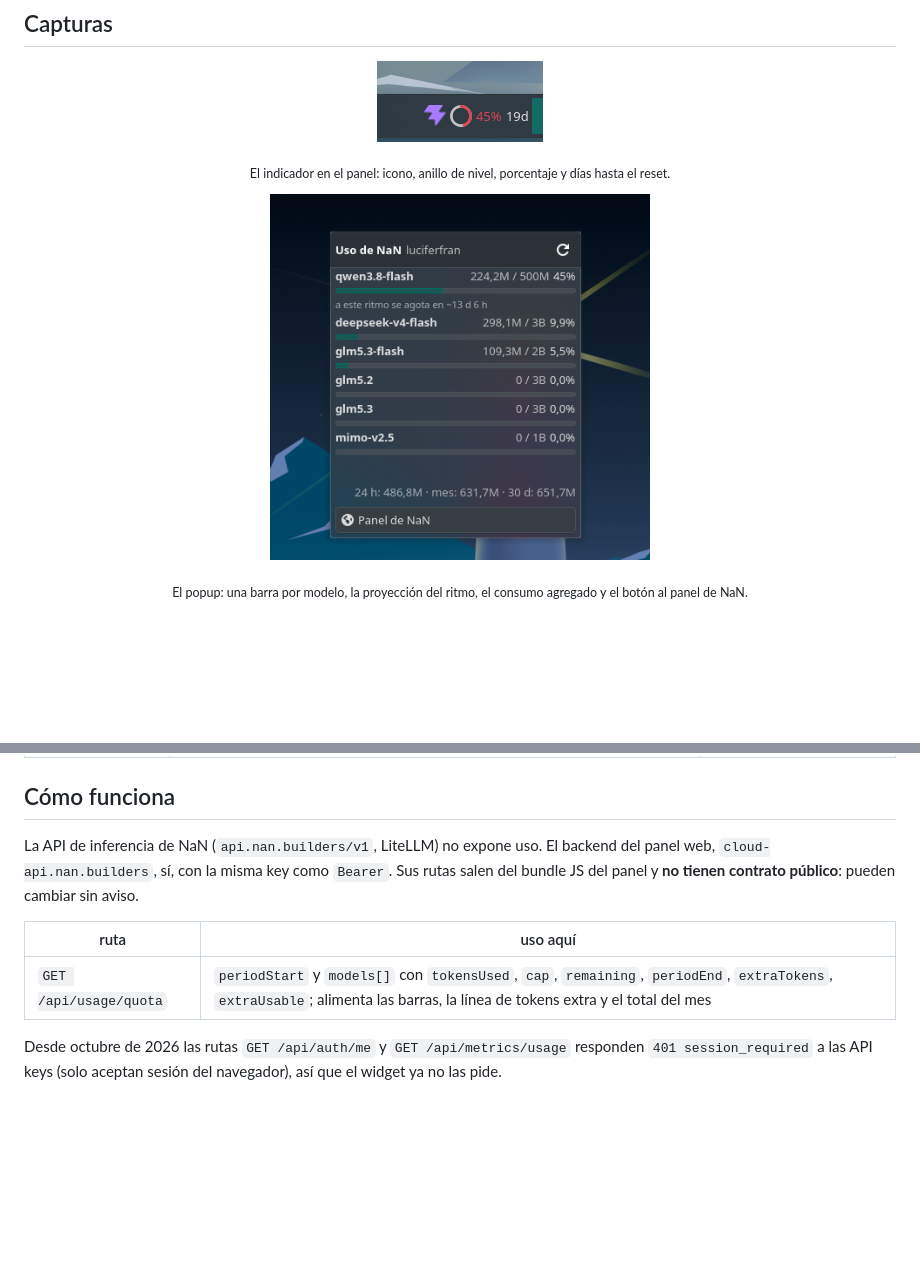
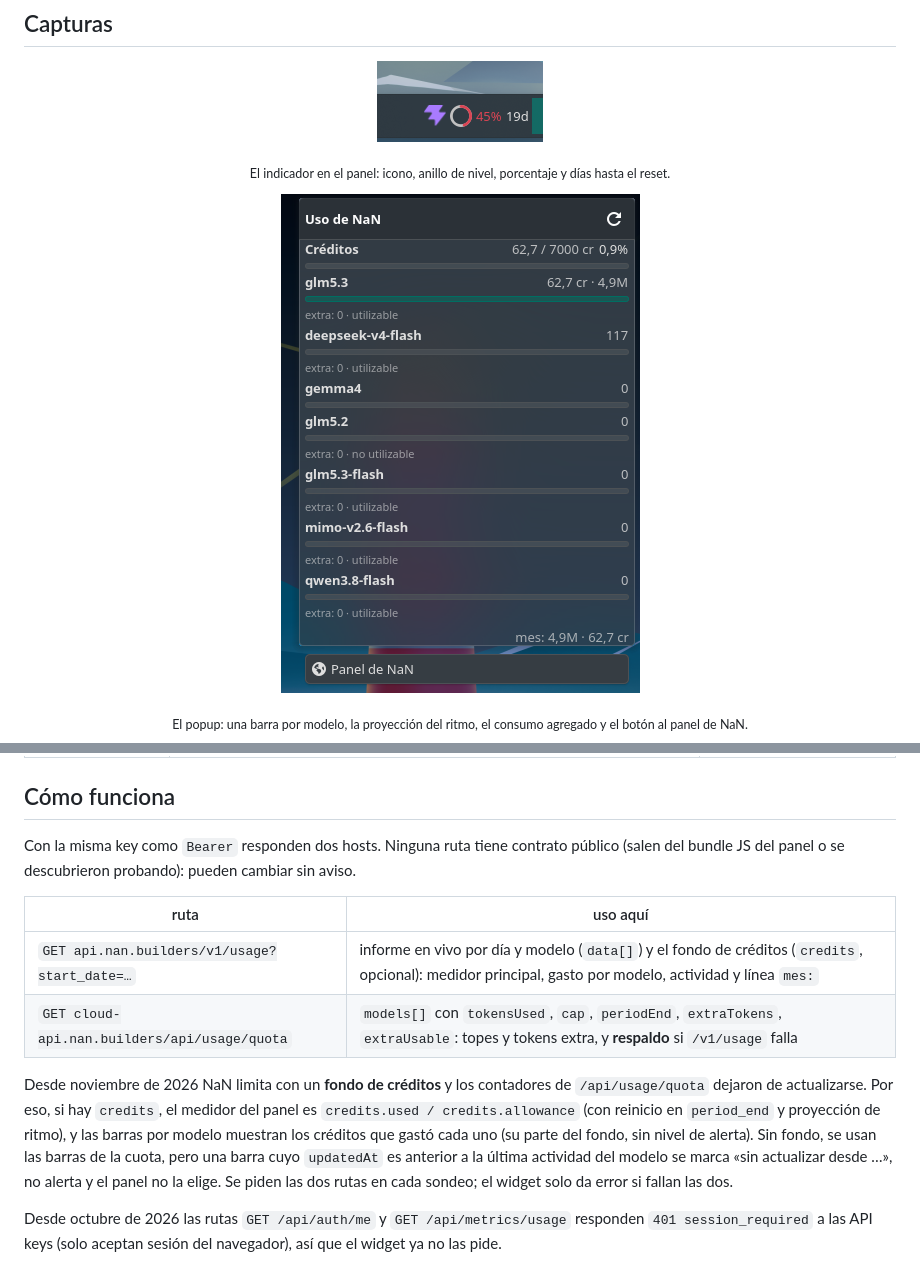
Before and after one commit to luciferfran/kde-nan-usage, a Markdown page: README.md, 2 parts joined by grey strips. Rendered like a GitHub page; pictures changed too: screenshots/popup.png; blank space fills up the shorter version.

Commit message:
docs: explain the credit fund and refresh the popup screenshot
Refs #1

```diff
--- a/README.md
+++ b/README.md
@@ -24,7 +24,7 @@ ritmo de consumo y el total del mes.
 <p align="center"><sub>El indicador en el panel: icono, anillo de nivel, porcentaje y días hasta el reset.</sub></p>
 
 <p align="center">
-  <img src="screenshots/popup.png" alt="Popup con una barra por modelo, la proyección del ritmo y el consumo agregado" width="380">
+  <img src="screenshots/popup.png" alt="Popup con el fondo de créditos, el gasto por modelo y el consumo del mes" width="359">
 </p>
 <p align="center"><sub>El popup: una barra por modelo, la proyección del ritmo, el consumo agregado y el botón al panel de NaN.</sub></p>
 
@@ -135,14 +135,24 @@ Desde ⚙ en el popup o en la configuración del widget:
 
 ## Cómo funciona
 
-La API de inferencia de NaN (`api.nan.builders/v1`, LiteLLM) no expone uso. El
-backend del panel web, `cloud-api.nan.builders`, sí, con la misma key como
-`Bearer`. Sus rutas salen del bundle JS del panel y **no tienen contrato
-público**: pueden cambiar sin aviso.
+Con la misma key como `Bearer` responden dos hosts. Ninguna ruta tiene
+contrato público (salen del bundle JS del panel o se descubrieron probando):
+pueden cambiar sin aviso.
 
 | ruta | uso aquí |
 | --- | --- |
-| `GET /api/usage/quota` | `periodStart` y `models[]` con `tokensUsed`, `cap`, `remaining`, `periodEnd`, `extraTokens`, `extraUsable`; alimenta las barras, la línea de tokens extra y el total del mes |
+| `GET api.nan.builders/v1/usage?start_date=…` | informe en vivo por día y modelo (`data[]`) y el fondo de créditos (`credits`, opcional): medidor principal, gasto por modelo, actividad y línea `mes:` |
+| `GET cloud-api.nan.builders/api/usage/quota` | `models[]` con `tokensUsed`, `cap`, `periodEnd`, `extraTokens`, `extraUsable`: topes y tokens extra, y **respaldo** si `/v1/usage` falla |
+
+Desde noviembre de 2026 NaN limita con un **fondo de créditos** y los
+contadores de `/api/usage/quota` dejaron de actualizarse. Por eso, si hay
+`credits`, el medidor del panel es `credits.used / credits.allowance` (con
+reinicio en `period_end` y proyección de ritmo), y las barras por modelo
+muestran los créditos que gastó cada uno (su parte del fondo, sin nivel de
+alerta). Sin fondo, se usan las barras de la cuota, pero una barra cuyo
+`updatedAt` es anterior a la última actividad del modelo se marca «sin
+actualizar desde …», no alerta y el panel no la elige. Se piden las dos rutas
+en cada sondeo; el widget solo da error si fallan las dos.
 
 Desde octubre de 2026 las rutas `GET /api/auth/me` y `GET /api/metrics/usage`
 responden `401 session_required` a las API keys (solo aceptan sesión del
```
Also changed, not shown: README.en.md (+15 -6 lines).
